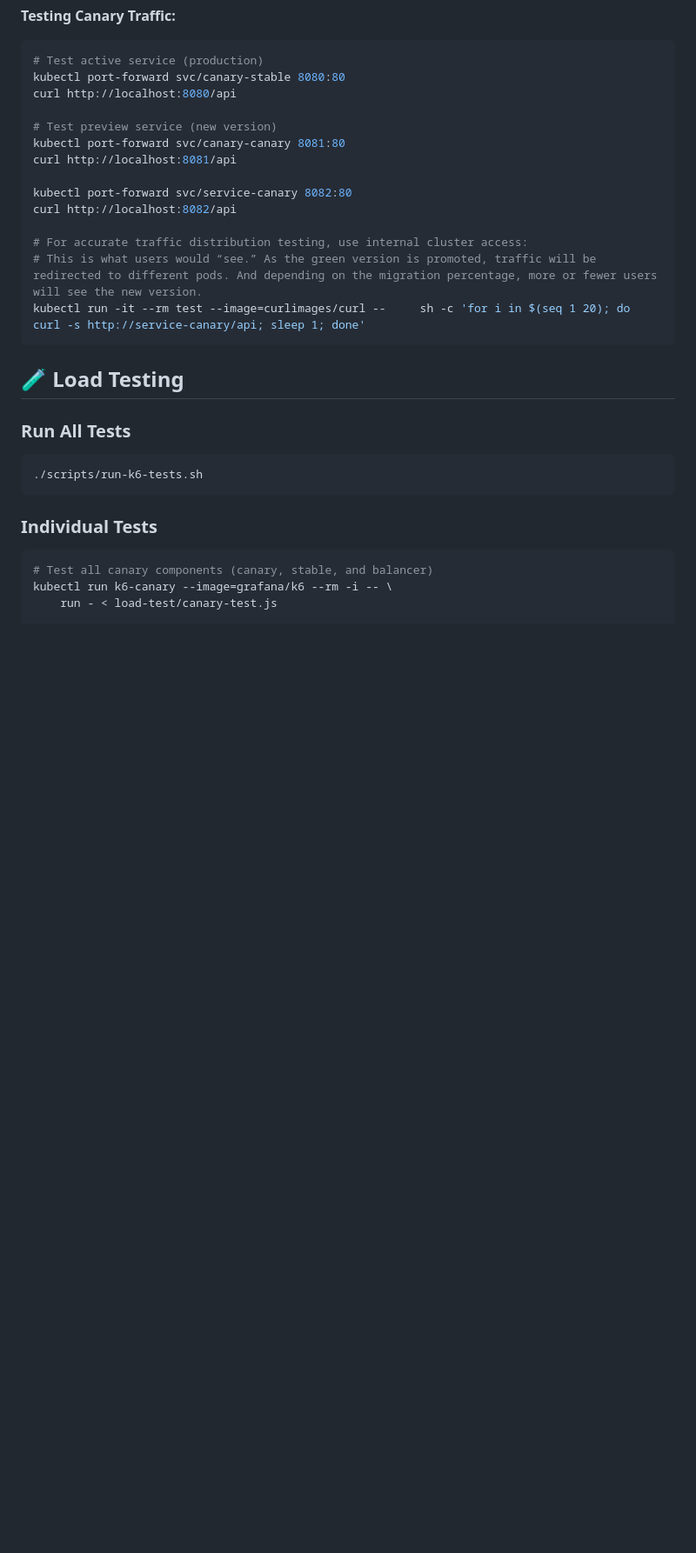
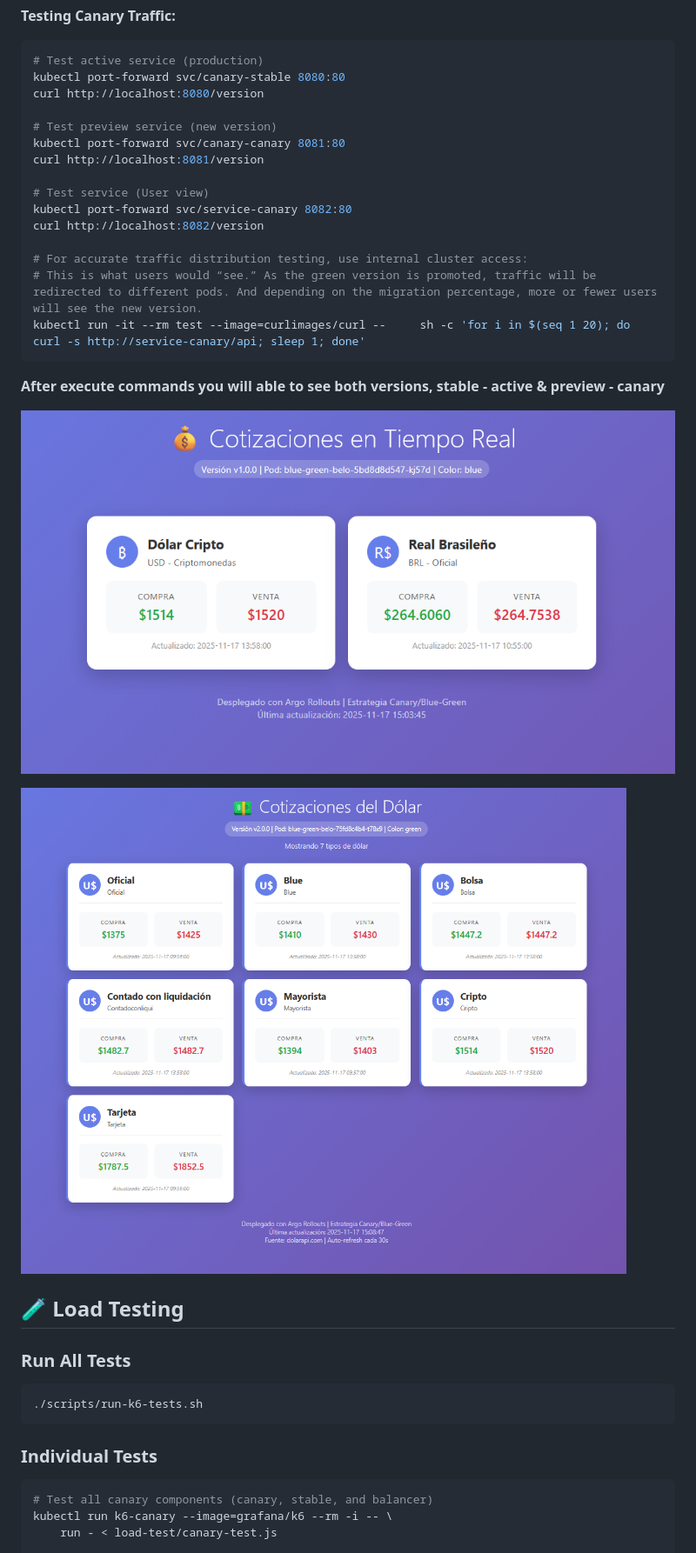
Before and after one commit to thiagobrucezzi/k8s-deployment-strategies, a Markdown page: README.md, the part around the change printed below. Shown: that part at 87% size. GitHub-like rendering; pictures changed too: page.png (added), pagev2.png (added); blank space fills up the shorter version.

Commit message:
Add images as example and some lines on the Readme

````diff
--- a/README.md
+++ b/README.md
@@ -168,19 +178,26 @@ kubectl argo rollouts promote canary-belo
 ```bash
 # Test active service (production)
 kubectl port-forward svc/canary-stable 8080:80
-curl http://localhost:8080/api
+curl http://localhost:8080/version
 
 # Test preview service (new version)
 kubectl port-forward svc/canary-canary 8081:80
-curl http://localhost:8081/api
+curl http://localhost:8081/version
 
+# Test service (User view)
 kubectl port-forward svc/service-canary 8082:80
-curl http://localhost:8082/api
+curl http://localhost:8082/version
 
 # For accurate traffic distribution testing, use internal cluster access:
 # This is what users would “see.” As the green version is promoted, traffic will be redirected to different pods. And depending on the migration percentage, more or fewer users will see the new version.
 kubectl run -it --rm test --image=curlimages/curl --     sh -c 'for i in $(seq 1 20); do curl -s http://service-canary/api; sleep 1; done'
 ```
+
+**After execute commands you will able to see both versions, stable - active & preview - canary**
+
+![active](page.png)
+
+![alt text](pagev2.png)
 
 ## 🧪 Load Testing
 
````
Also changed, not shown: other parts of README.md (+57 -12 lines), dashboard.png (renamed from image-1.png), deploy.png (renamed from image.png), 1 other file.
